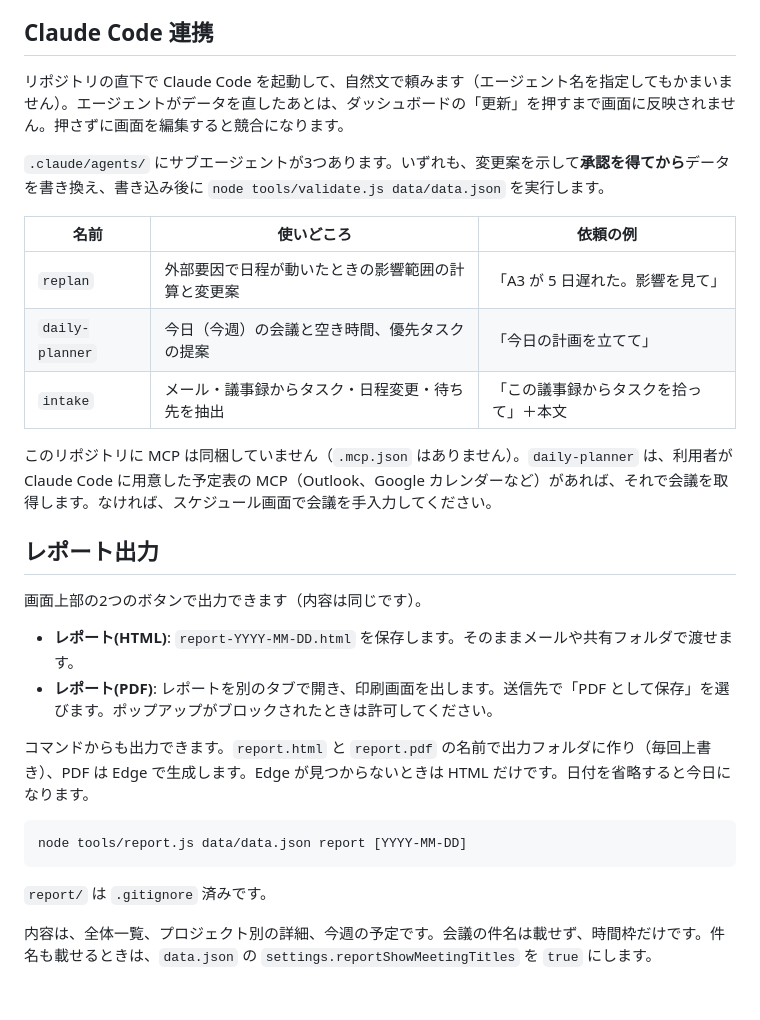
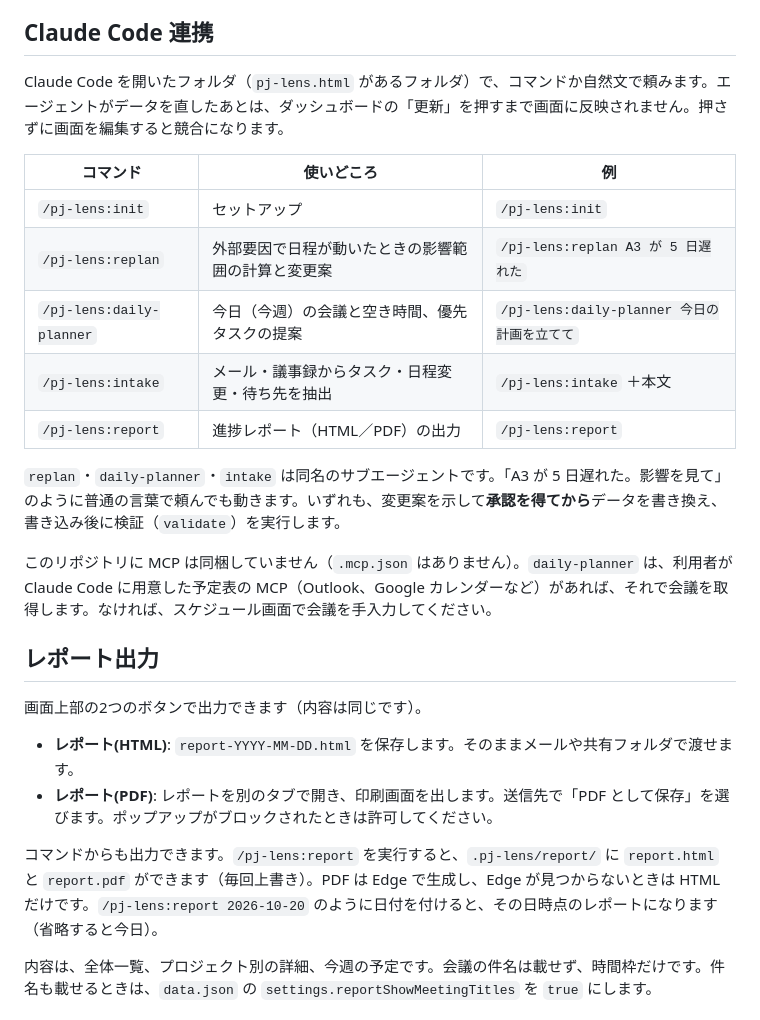
Before and after one commit to asama0101/pj-lens, a Markdown page: README.md, the part around one of its changes. GitHub-like rendering.

````diff
--- a/README.md
+++ b/README.md
@@ -57,15 +70,17 @@
 
 ## Claude Code 連携
 
-リポジトリの直下で Claude Code を起動して、自然文で頼みます（エージェント名を指定してもかまいません）。エージェントがデータを直したあとは、ダッシュボードの「更新」を押すまで画面に反映されません。押さずに画面を編集すると競合になります。
+Claude Code を開いたフォルダ（`pj-lens.html` があるフォルダ）で、コマンドか自然文で頼みます。エージェントがデータを直したあとは、ダッシュボードの「更新」を押すまで画面に反映されません。押さずに画面を編集すると競合になります。
 
-`.claude/agents/` にサブエージェントが3つあります。いずれも、変更案を示して**承認を得てから**データを書き換え、書き込み後に `node tools/validate.js data/data.json` を実行します。
+| コマンド | 使いどころ | 例 |
+|---|---|---|
+| `/pj-lens:init` | セットアップ | `/pj-lens:init` |
+| `/pj-lens:replan` | 外部要因で日程が動いたときの影響範囲の計算と変更案 | `/pj-lens:replan A3 が 5 日遅れた` |
+| `/pj-lens:daily-planner` | 今日（今週）の会議と空き時間、優先タスクの提案 | `/pj-lens:daily-planner 今日の計画を立てて` |
+| `/pj-lens:intake` | メール・議事録からタスク・日程変更・待ち先を抽出 | `/pj-lens:intake` ＋本文 |
+| `/pj-lens:report` | 進捗レポート（HTML／PDF）の出力 | `/pj-lens:report` |
 
-| 名前 | 使いどころ | 依頼の例 |
-|---|---|---|
-| `replan` | 外部要因で日程が動いたときの影響範囲の計算と変更案 | 「A3 が 5 日遅れた。影響を見て」 |
-| `daily-planner` | 今日（今週）の会議と空き時間、優先タスクの提案 | 「今日の計画を立てて」 |
-| `intake` | メール・議事録からタスク・日程変更・待ち先を抽出 | 「この議事録からタスクを拾って」＋本文 |
+`replan`・`daily-planner`・`intake` は同名のサブエージェントです。「A3 が 5 日遅れた。影響を見て」のように普通の言葉で頼んでも動きます。いずれも、変更案を示して**承認を得てから**データを書き換え、書き込み後に検証（`validate`）を実行します。
 
 このリポジトリに MCP は同梱していません（`.mcp.json` はありません）。`daily-planner` は、利用者が Claude Code に用意した予定表の MCP（Outlook、Google カレンダーなど）があれば、それで会議を取得します。なければ、スケジュール画面で会議を手入力してください。
 
@@ -76,13 +91,7 @@
 - **レポート(HTML)**: `report-YYYY-MM-DD.html` を保存します。そのままメールや共有フォルダで渡せます。
 - **レポート(PDF)**: レポートを別のタブで開き、印刷画面を出します。送信先で「PDF として保存」を選びます。ポップアップがブロックされたときは許可してください。
 
-コマンドからも出力できます。`report.html` と `report.pdf` の名前で出力フォルダに作り（毎回上書き）、PDF は Edge で生成します。Edge が見つからないときは HTML だけです。日付を省略すると今日になります。
-
-```
-node tools/report.js data/data.json report [YYYY-MM-DD]
-```
-
-`report/` は `.gitignore` 済みです。
+コマンドからも出力できます。`/pj-lens:report` を実行すると、`.pj-lens/report/` に `report.html` と `report.pdf` ができます（毎回上書き）。PDF は Edge で生成し、Edge が見つからないときは HTML だけです。`/pj-lens:report 2026-10-20` のように日付を付けると、その日時点のレポートになります（省略すると今日）。
 
 内容は、全体一覧、プロジェクト別の詳細、今週の予定です。会議の件名は載せず、時間枠だけです。件名も載せるときは、`data.json` の `settings.reportShowMeetingTitles` を `true` にします。
 
````
Also changed, not shown: other parts of README.md (+33 -12 lines).
